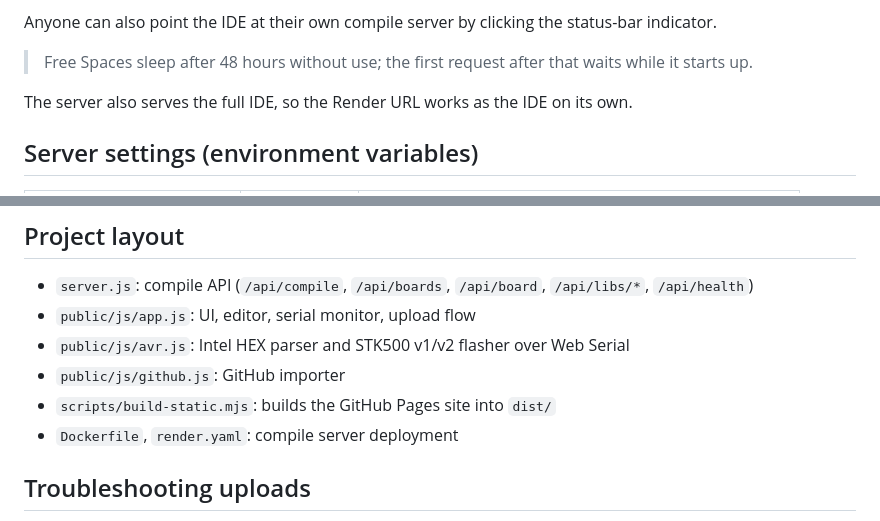
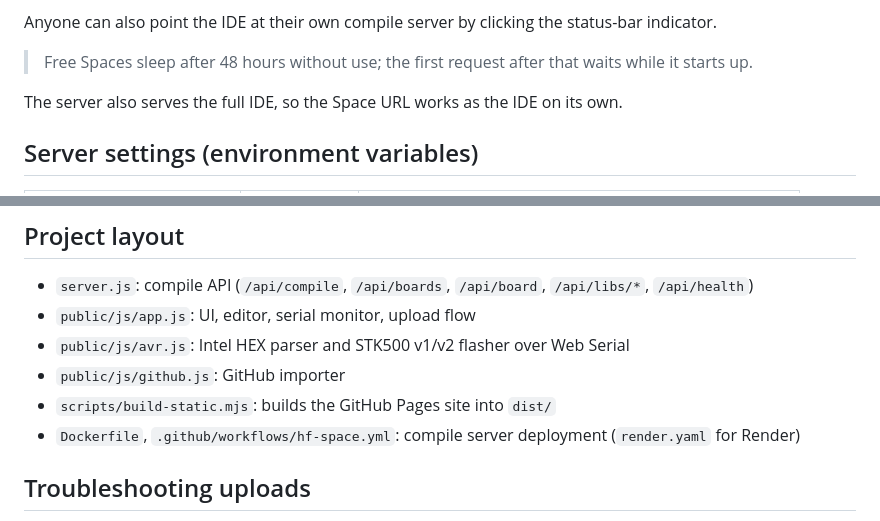
Before and after one commit to hiibrarahmad/webide, a Markdown page: README.md, 2 parts joined by grey strips. Rendered like a GitHub page.

Commit message:
README: point to Hugging Face deployment

```diff
--- a/README.md
+++ b/README.md
@@ -45,7 +45,7 @@ Anyone can also point the IDE at their own compile server by clicking the status
 
 > Free Spaces sleep after 48 hours without use; the first request after that waits while it starts up.
 
-The server also serves the full IDE, so the Render URL works as the IDE on its own.
+The server also serves the full IDE, so the Space URL works as the IDE on its own.
 
 ## Server settings (environment variables)
 
@@ -73,7 +73,7 @@ npm start            # http://localhost:3000
 - `public/js/avr.js`: Intel HEX parser and STK500 v1/v2 flasher over Web Serial
 - `public/js/github.js`: GitHub importer
 - `scripts/build-static.mjs`: builds the GitHub Pages site into `dist/`
-- `Dockerfile`, `render.yaml`: compile server deployment
+- `Dockerfile`, `.github/workflows/hf-space.yml`: compile server deployment (`render.yaml` for Render)
 
 ## Troubleshooting uploads
 - **"Failed to open serial port"**: Windows refused to open the port.
```
